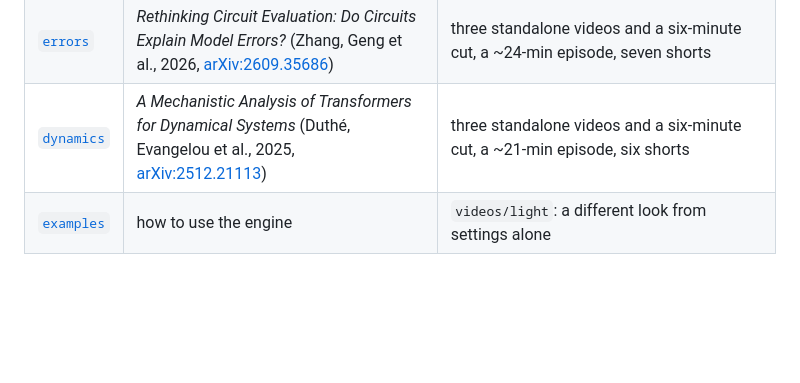
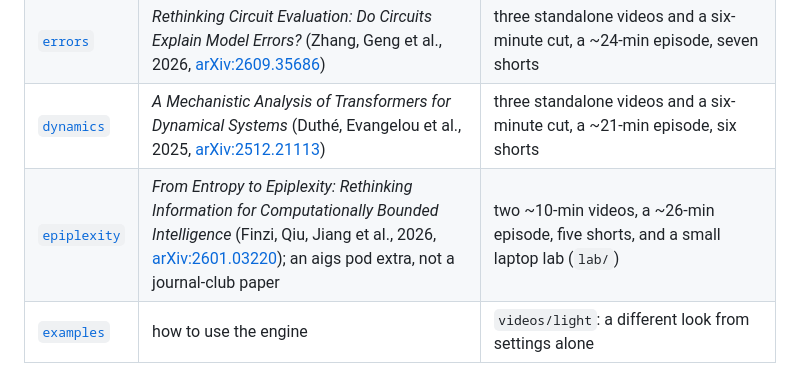
Before and after one commit to aigspod/aiglainer, a Markdown page: README.md, the part around the change. Drawn GitHub-style; blank space fills up the shorter version.

Commit message:
README: list the epiplexity topic
Co-Authored-By: Claude Opus 5.5 <noreply@anthropic.com>
Claude-Session: https://claude.ai/code/session_01HadMBQU4CbyJKnUpEqzJr2

```diff
--- a/README.md
+++ b/README.md
@@ -106,6 +106,7 @@ it's organized and how to commit; each folder has its own `AGENTS.md`. Build any
 | [`lawful`](projects/lawful/AGENTS.md) | *LAWFUL: Law-Aligned Witness for Faithful Use of Latents* (Chen, Parker & Arora, ICML 2026 MI workshop, [arXiv:2607.28672](https://arxiv.org/abs/2607.28672)) | a 7:52 video (`videos/explainer`, `make CUT=full` gives the original 9-min cut), a ~27-min episode and two pilots (`pods/`), five shorts |
 | [`errors`](projects/errors/AGENTS.md) | *Rethinking Circuit Evaluation: Do Circuits Explain Model Errors?* (Zhang, Geng et al., 2026, [arXiv:2609.35686](https://arxiv.org/abs/2609.35686)) | three standalone videos and a six-minute cut, a ~24-min episode, seven shorts |
 | [`dynamics`](projects/dynamics/AGENTS.md) | *A Mechanistic Analysis of Transformers for Dynamical Systems* (Duthé, Evangelou et al., 2025, [arXiv:2512.21113](https://arxiv.org/abs/2512.21113)) | three standalone videos and a six-minute cut, a ~21-min episode, six shorts |
+| [`epiplexity`](projects/epiplexity/AGENTS.md) | *From Entropy to Epiplexity: Rethinking Information for Computationally Bounded Intelligence* (Finzi, Qiu, Jiang et al., 2026, [arXiv:2601.03220](https://arxiv.org/abs/2601.03220)); an aigs pod extra, not a journal-club paper | two ~10-min videos, a ~26-min episode, five shorts, and a small laptop lab (`lab/`) |
 | [`examples`](projects/examples/AGENTS.md) | how to use the engine | `videos/light`: a different look from settings alone |
 
 ## Layout
```
